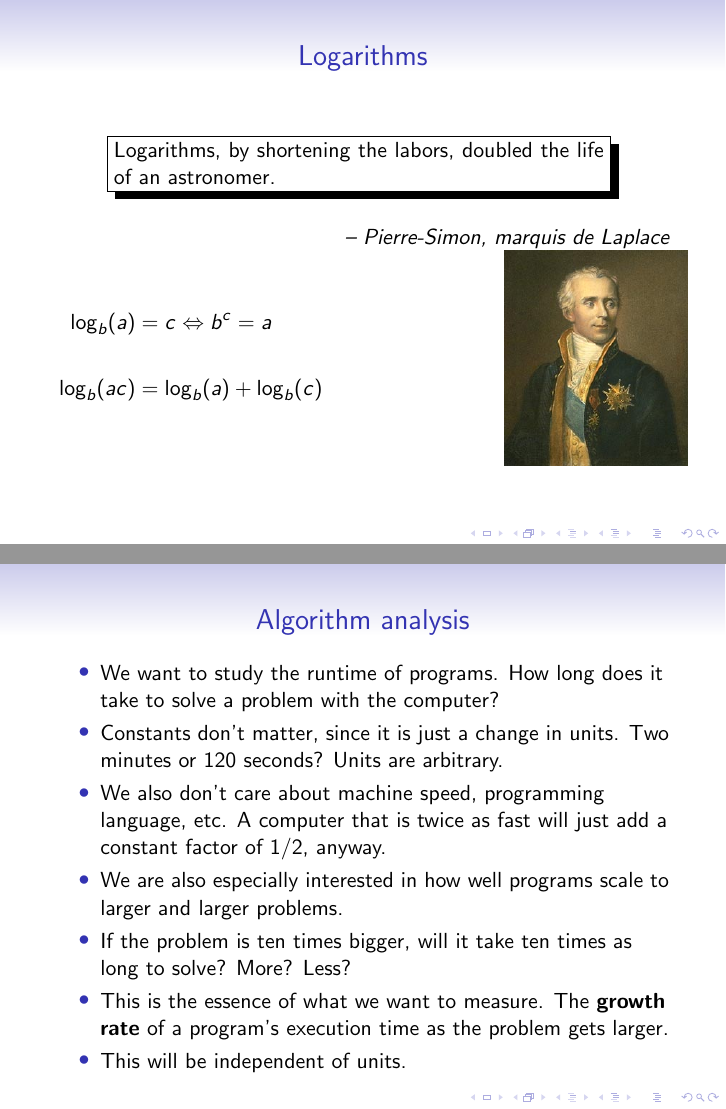
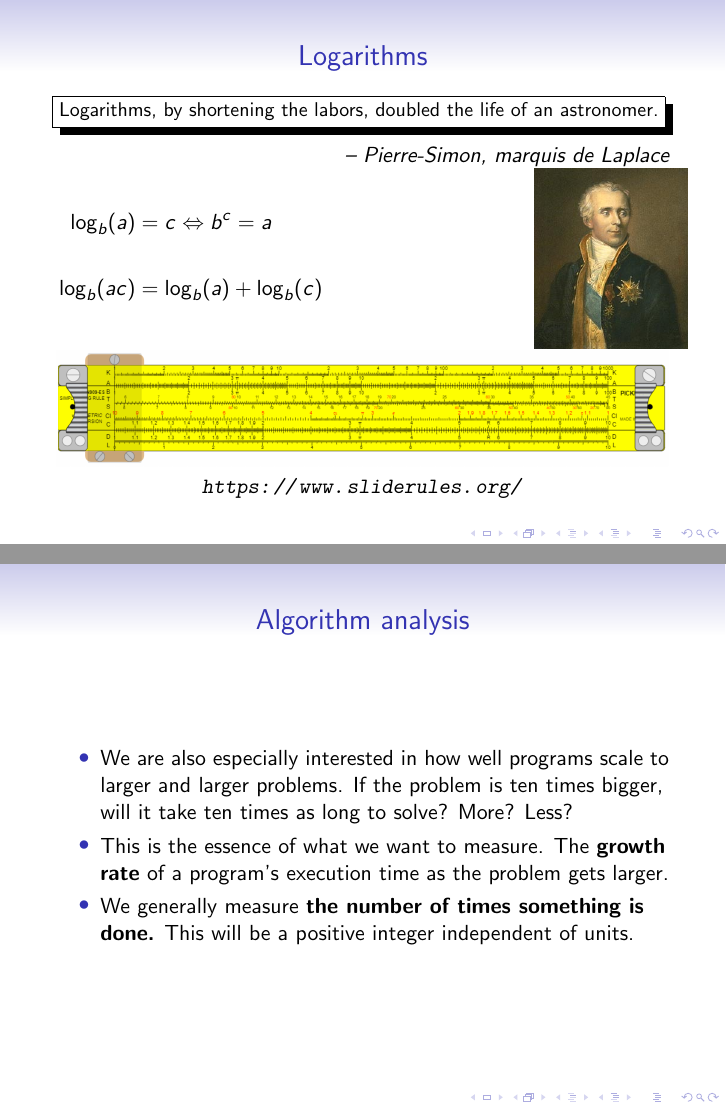
Before and after one commit to geofmatthews/csci112, LaTeX slides (lectures/010lecture/algorithmanalysis.tex): pages 11 and 24 of 69 before the commit and pages 11 and 25 of 70 after it, joined at a grey line. Compiled offline with pdfLaTeX.

Commit message:
notes tweaks

```diff
--- a/lectures/010lecture/algorithmanalysis.tex
+++ b/lectures/010lecture/algorithmanalysis.tex
@@ -243,9 +243,11 @@ We say that this program is {\bf order} $n^2$, or
 \log_b(ac) &= \log_b(a) + \log_b(c)\\
 \end{align*}
 \colb
-\hfill \includegraphics[width=0.6\textwidth]{laplace}
+\hfill \includegraphics[width=0.5\textwidth]{laplace}
 \colc
+\includegraphics[width=\textwidth]{sliderule}
 
+\centerline{\url{https://www.sliderules.org/}}
 \end{frame}
 
 
@@ -446,9 +458,13 @@ Two minutes or 120 seconds?  Units are arbitrary.
 \li We also don't care about machine speed, programming language, etc.
 A computer that is twice as fast will just add a constant
 factor of $1/2$, anyway.
+\ei
+\end{frame}
+
+\bfr{Algorithm analysis}
+\bi
 \li We are also especially interested in how well
 programs scale to larger and larger problems.
-\li
 If the problem is ten times bigger, will it take
 ten times as long to solve?  More?  Less?
 \li
@@ -456,7 +472,8 @@ This is the essence of what we want to measure.
 The {\bf growth rate} of a program's execution time as the
 problem gets larger.
 \li
-This will be independent of units.
+We generally measure {\bf the number of times something is done.}
+This will be a positive integer independent of units.
 \ei
 
 \end{frame}
```
Also changed, not shown: lectures/010lecture/algorithmanalysis.pdf, lectures/010lecture/sliderule.png (added), lectures/010lecture/algorithmanalysis.tex (12 more changed lines), 4 other files.
